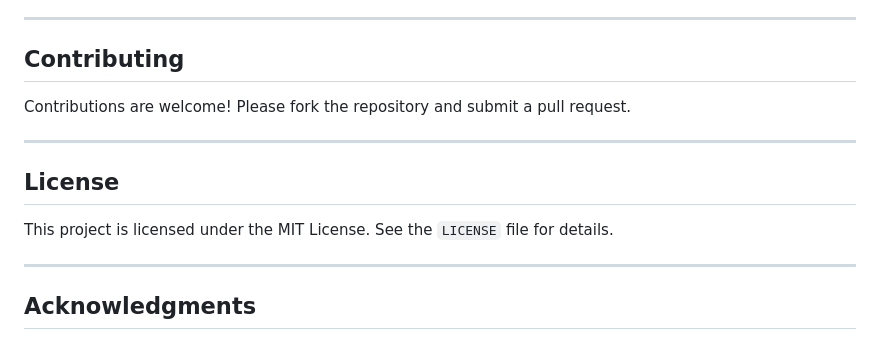
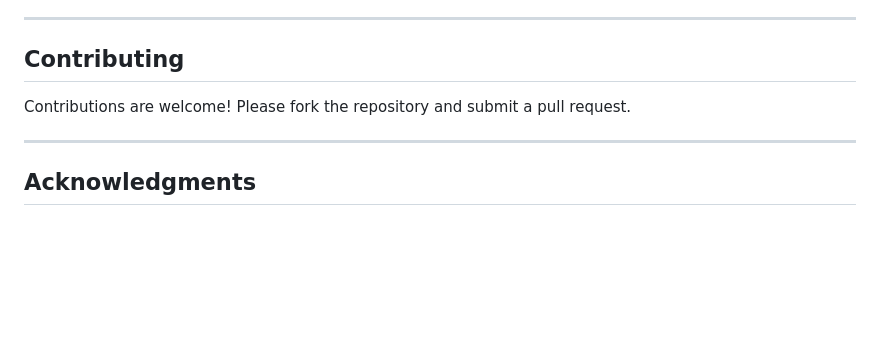
Before and after one commit to TerfyHorizon/Exportify, a Markdown page: README.md, the part around the change. GitHub-like rendering; blank space fills up the shorter version.

```diff
--- a/README.md
+++ b/README.md
@@ -136,12 +136,6 @@ Contributions are welcome! Please fork the repository and submit a pull request.
 
 ---
 
-## License
-
-This project is licensed under the MIT License. See the `LICENSE` file for details.
-
----
-
 ## Acknowledgments
 
 - [Spotify Developer API](https://developer.spotify.com/documentation/web-api/)
```
